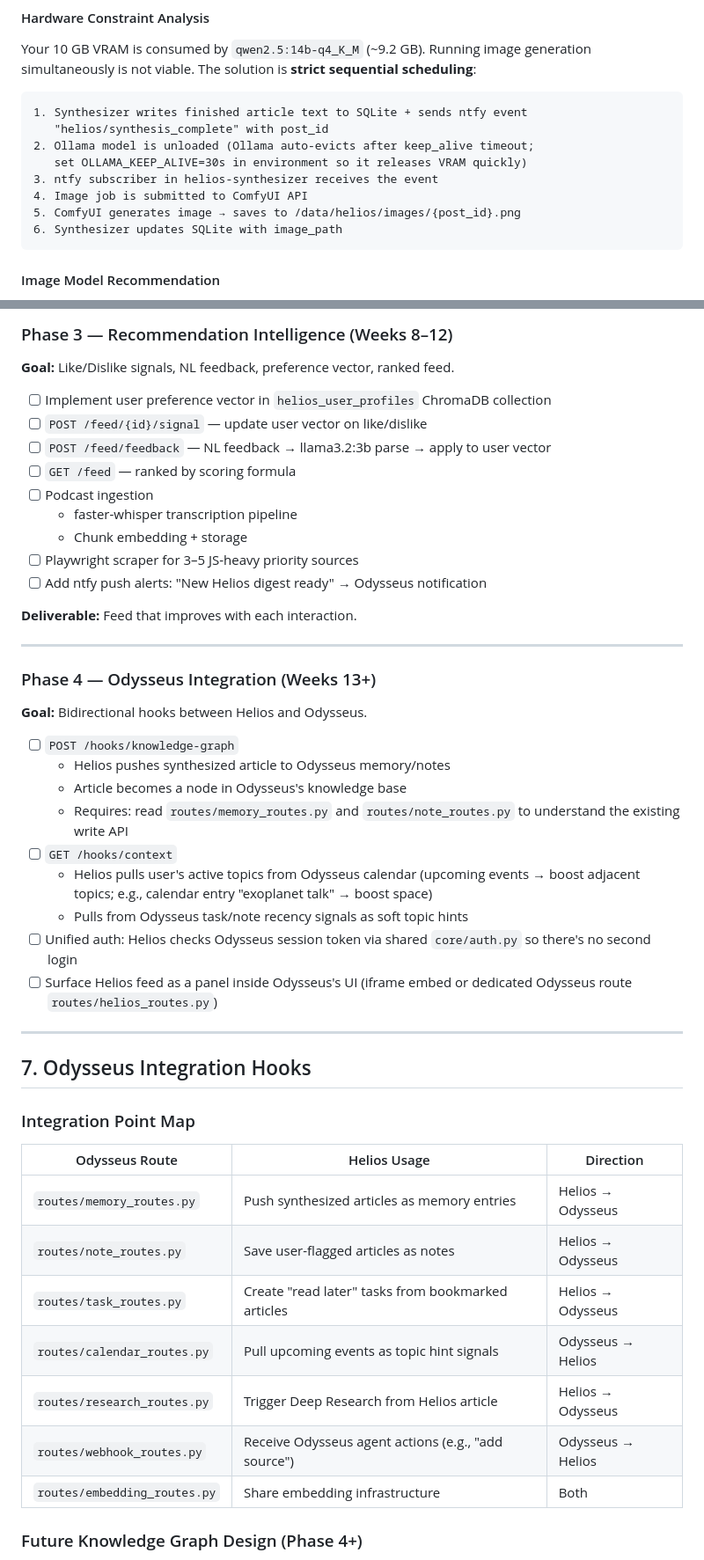
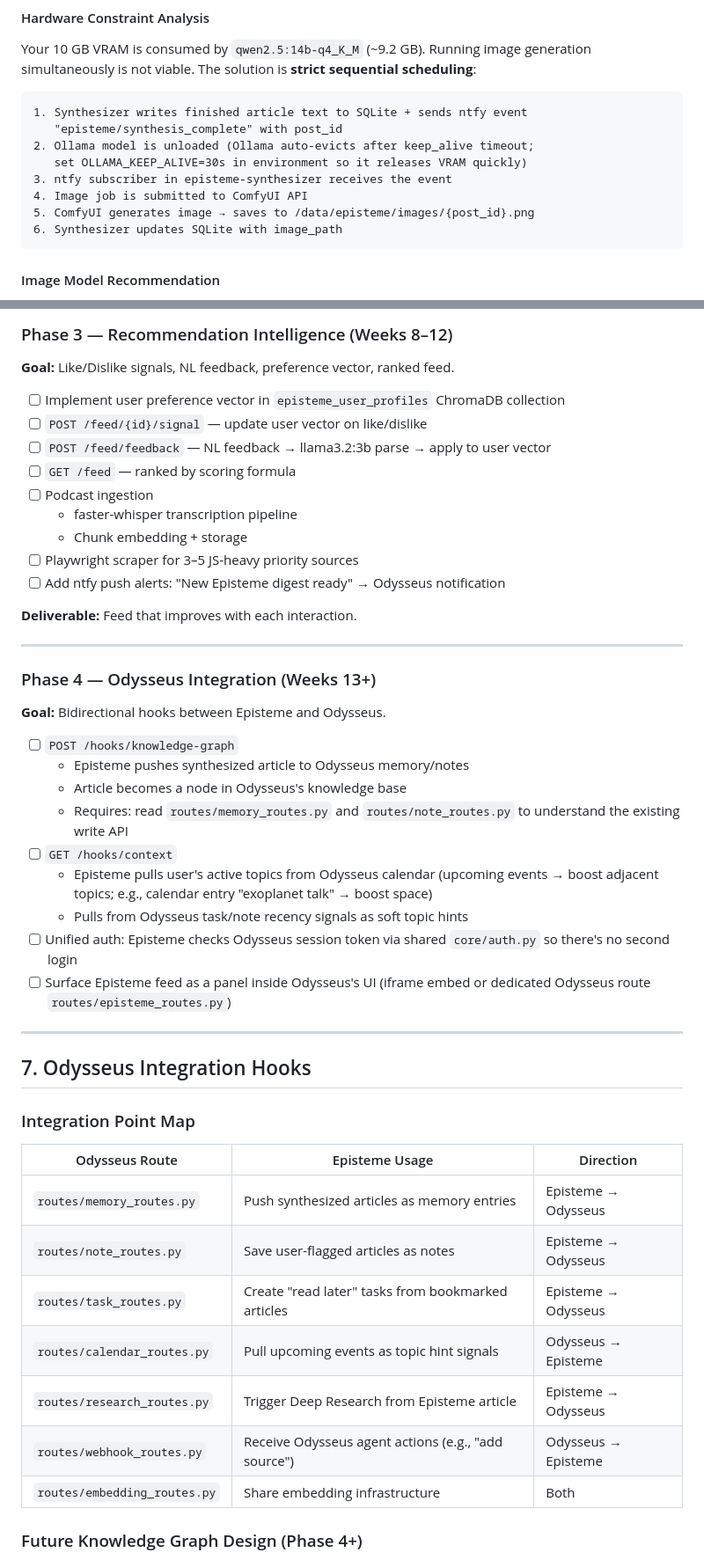
Before and after one commit to AlexanderReaper7/episteme, a Markdown page: episteme-architecture.md, 2 parts joined by grey strips. Shown at 88% size. Drawn GitHub-style.

Commit message:
rename project to episteme

````diff
--- a/helios-architecture.md
+++ b/episteme-architecture.md
@@ -430,12 +430,12 @@ scheduling**:
 
 ```
 1. Synthesizer writes finished article text to SQLite + sends ntfy event
-   "helios/synthesis_complete" with post_id
+   "episteme/synthesis_complete" with post_id
 2. Ollama model is unloaded (Ollama auto-evicts after keep_alive timeout;
    set OLLAMA_KEEP_ALIVE=30s in environment so it releases VRAM quickly)
-3. ntfy subscriber in helios-synthesizer receives the event
+3. ntfy subscriber in episteme-synthesizer receives the event
 4. Image job is submitted to ComfyUI API
-5. ComfyUI generates image → saves to /data/helios/images/{post_id}.png
+5. ComfyUI generates image → saves to /data/episteme/images/{post_id}.png
 6. Synthesizer updates SQLite with image_path
 ```
 
@@ -803,7 +803,7 @@ OLLAMA_NUM_PARALLEL=1          # one request at a time; prevents memory fragment
 
 **Goal:** Like/Dislike signals, NL feedback, preference vector, ranked feed.
 
-- [ ] Implement user preference vector in `helios_user_profiles` ChromaDB collection
+- [ ] Implement user preference vector in `episteme_user_profiles` ChromaDB collection
 - [ ] `POST /feed/{id}/signal` — update user vector on like/dislike
 - [ ] `POST /feed/feedback` — NL feedback → llama3.2:3b parse → apply to user vector
 - [ ] `GET /feed` — ranked by scoring formula
@@ -811,7 +811,7 @@ OLLAMA_NUM_PARALLEL=1          # one request at a time; prevents memory fragment
   - faster-whisper transcription pipeline
   - Chunk embedding + storage
 - [ ] Playwright scraper for 3–5 JS-heavy priority sources
-- [ ] Add ntfy push alerts: "New Helios digest ready" → Odysseus notification
+- [ ] Add ntfy push alerts: "New Episteme digest ready" → Odysseus notification
 
 **Deliverable:** Feed that improves with each interaction.
 
@@ -819,21 +819,21 @@ OLLAMA_NUM_PARALLEL=1          # one request at a time; prevents memory fragment
 
 ### Phase 4 — Odysseus Integration (Weeks 13+)
 
-**Goal:** Bidirectional hooks between Helios and Odysseus.
+**Goal:** Bidirectional hooks between Episteme and Odysseus.
 
 - [ ] `POST /hooks/knowledge-graph`
-  - Helios pushes synthesized article to Odysseus memory/notes
+  - Episteme pushes synthesized article to Odysseus memory/notes
   - Article becomes a node in Odysseus's knowledge base
   - Requires: read `routes/memory_routes.py` and `routes/note_routes.py` to
     understand the existing write API
 - [ ] `GET /hooks/context`
-  - Helios pulls user's active topics from Odysseus calendar (upcoming events →
+  - Episteme pulls user's active topics from Odysseus calendar (upcoming events →
     boost adjacent topics; e.g., calendar entry "exoplanet talk" → boost space)
   - Pulls from Odysseus task/note recency signals as soft topic hints
-- [ ] Unified auth: Helios checks Odysseus session token via shared `core/auth.py`
+- [ ] Unified auth: Episteme checks Odysseus session token via shared `core/auth.py`
   so there's no second login
-- [ ] Surface Helios feed as a panel inside Odysseus's UI (iframe embed or
-  dedicated Odysseus route `routes/helios_routes.py`)
+- [ ] Surface Episteme feed as a panel inside Odysseus's UI (iframe embed or
+  dedicated Odysseus route `routes/episteme_routes.py`)
 
 ---
 
@@ -841,14 +841,14 @@ OLLAMA_NUM_PARALLEL=1          # one request at a time; prevents memory fragment
 
 ### Integration Point Map
 
-| Odysseus Route | Helios Usage | Direction |
+| Odysseus Route | Episteme Usage | Direction |
 |---|---|---|
-| `routes/memory_routes.py` | Push synthesized articles as memory entries | Helios → Odysseus |
-| `routes/note_routes.py` | Save user-flagged articles as notes | Helios → Odysseus |
-| `routes/task_routes.py` | Create "read later" tasks from bookmarked articles | Helios → Odysseus |
-| `routes/calendar_routes.py` | Pull upcoming events as topic hint signals | Odysseus → Helios |
-| `routes/research_routes.py` | Trigger Deep Research from Helios article | Helios → Odysseus |
-| `routes/webhook_routes.py` | Receive Odysseus agent actions (e.g., "add source") | Odysseus → Helios |
+| `routes/memory_routes.py` | Push synthesized articles as memory entries | Episteme → Odysseus |
+| `routes/note_routes.py` | Save user-flagged articles as notes | Episteme → Odysseus |
+| `routes/task_routes.py` | Create "read later" tasks from bookmarked articles | Episteme → Odysseus |
+| `routes/calendar_routes.py` | Pull upcoming events as topic hint signals | Odysseus → Episteme |
+| `routes/research_routes.py` | Trigger Deep Research from Episteme article | Episteme → Odysseus |
+| `routes/webhook_routes.py` | Receive Odysseus agent actions (e.g., "add source") | Odysseus → Episteme |
 | `routes/embedding_routes.py` | Share embedding infrastructure | Both |
 
 ### Future Knowledge Graph Design (Phase 4+)
````
Also changed, not shown: other parts of episteme-architecture.md (+43 -43 lines).
